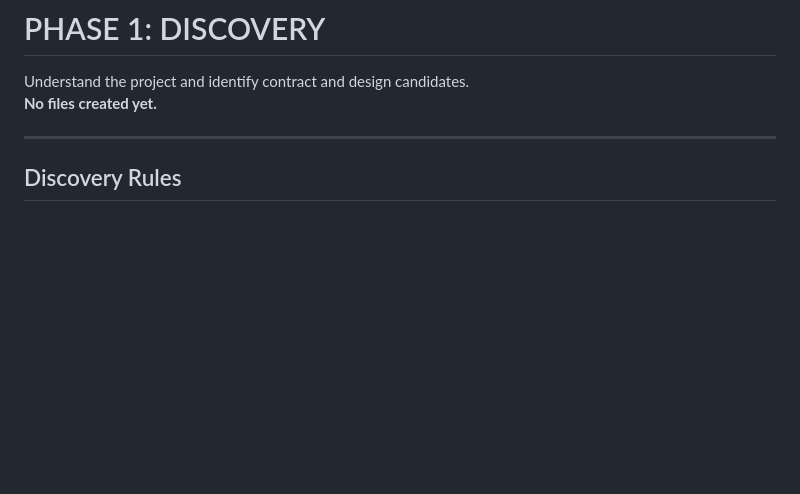
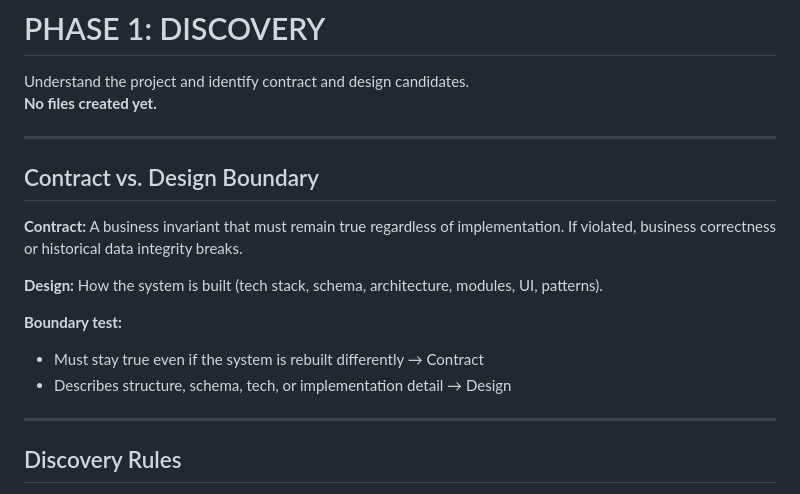
Before and after one commit to AiExpert1985/subscribers_payment, a Markdown page: .agent/workflows/init-project.md, the part around the change. GitHub-like rendering; blank space fills up the shorter version.

```diff
--- a/.agent/workflows/init-project.md
+++ b/.agent/workflows/init-project.md
@@ -34,6 +34,19 @@ If any exist → **STOP**.
 
 Understand the project and identify contract and design candidates.
 **No files created yet.**
+
+---
+
+## Contract vs. Design Boundary
+
+**Contract:** A business invariant that must remain true regardless of implementation.
+If violated, business correctness or historical data integrity breaks.
+
+**Design:** How the system is built (tech stack, schema, architecture, modules, UI, patterns).
+
+**Boundary test:**
+- Must stay true even if the system is rebuilt differently → Contract
+- Describes structure, schema, tech, or implementation detail → Design
 
 ---
 
```
Also changed, not shown: .agent/workflows/define-task.md (+13 -0 lines).
